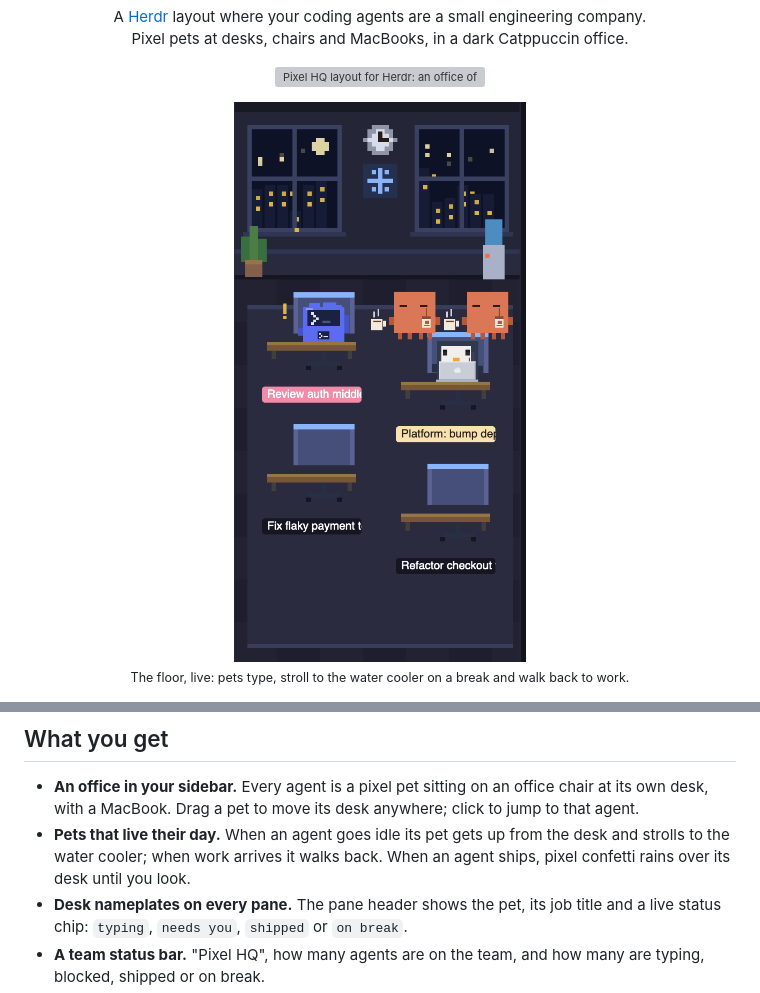
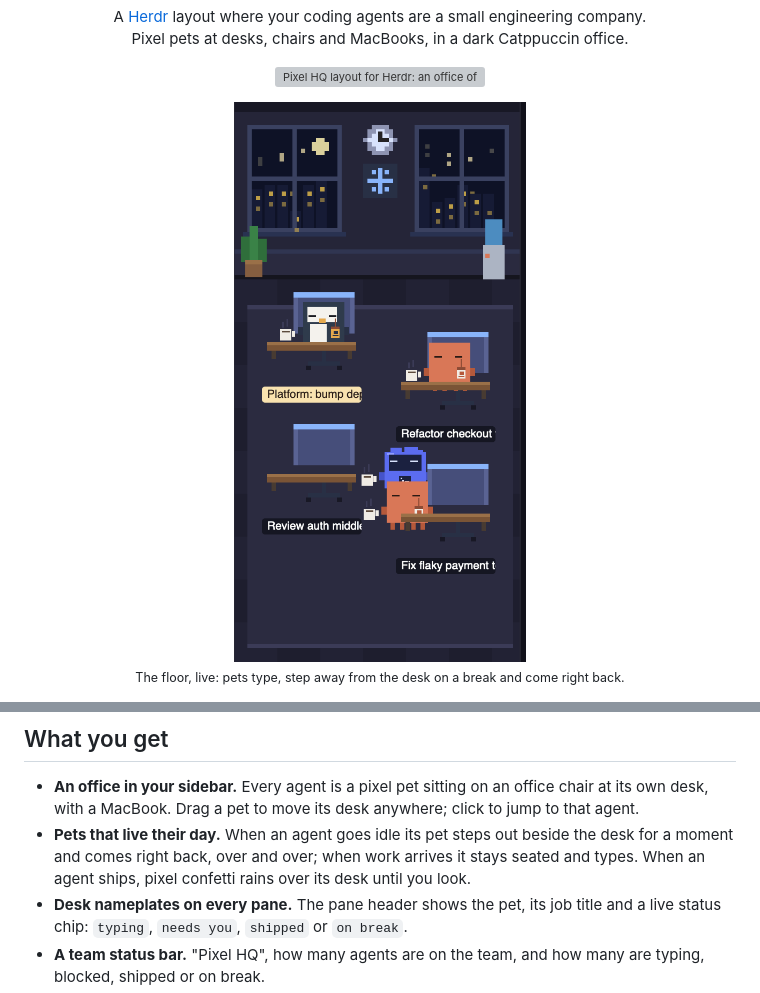
Before and after one commit to bnhan2710/pixel-hq, a Markdown page: README.md, 2 parts joined by grey strips. Rendered like a GitHub page; pictures changed too: demo.gif; grey boxes are pictures that could not be loaded.

Commit message:
Pets step out beside the desk on a break and come right back; new demo

```diff
--- a/README.md
+++ b/README.md
@@ -10,8 +10,8 @@
 </p>
 
 <p align="center">
-  <img src="demo.gif" alt="The engineering floor in motion: pets type at their desks, walk to the water cooler on a break and walk back" width="320"><br>
-  <sub>The floor, live: pets type, stroll to the water cooler on a break and walk back to work.</sub>
+  <img src="demo.gif" alt="The engineering floor in motion: pets type at their desks and step out beside them on a break" width="320"><br>
+  <sub>The floor, live: pets type, step away from the desk on a break and come right back.</sub>
 </p>
 
 <p align="center">
@@ -23,7 +23,7 @@
 
 - **An office in your sidebar.** Every agent is a pixel pet sitting on an office chair at its own desk, with a MacBook.
   Drag a pet to move its desk anywhere; click to jump to that agent.
-- **Pets that live their day.** When an agent goes idle its pet gets up from the desk and strolls to the water cooler; when work arrives it walks back. When an agent ships, pixel confetti rains over its desk until you look.
+- **Pets that live their day.** When an agent goes idle its pet steps out beside the desk for a moment and comes right back, over and over; when work arrives it stays seated and types. When an agent ships, pixel confetti rains over its desk until you look.
 - **Desk nameplates on every pane.** The pane header shows the pet, its job title and a live status chip:
   `typing`, `needs you`, `shipped` or `on break`.
 - **A team status bar.** "Pixel HQ", how many agents are on the team, and how many are typing, blocked, shipped or on break.
```
Also changed, not shown: RECIPE.md (+1 -1 lines), 1 other file.
